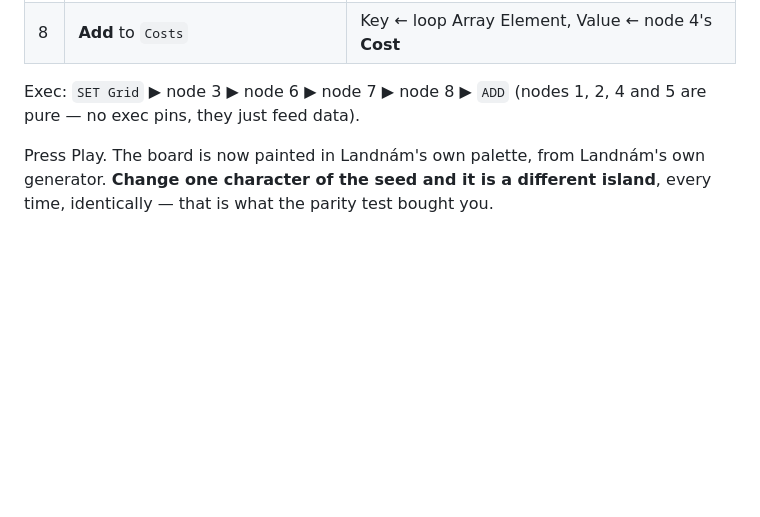
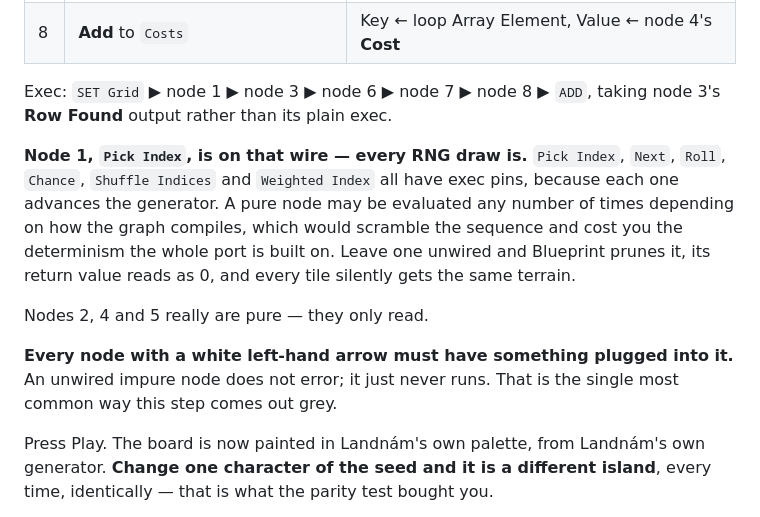
Before and after one commit to RCJLabs/Landnam, a Markdown page: ue-port/GETTING_STARTED.md, the part around the change. Rendered like a GitHub page; blank space fills up the shorter version.

Commit message:
Pick Index is not pure, and that is the point
Step 10b listed Pick Index among the pure nodes. It is not: every draw on the
RNG has exec pins, because every draw advances the generator. A pure node can be
evaluated any number of times depending on how the graph compiles, which would
scramble the sequence and cost exactly the determinism the port exists to
preserve — so the impurity is deliberate, not an inconvenience.

The failure it caused is worth recording because it is silent. Blueprint prunes
an impure node whose exec pin is unconnected, its return value reads as the
default 0, and every hex looks up row 0 — one terrain across the whole board,
with no error to explain it.

Also states the general rule the step kept running into: a node with a white
left-hand arrow that has nothing plugged into it does not run, and does not
complain.

Co-Authored-By: Claude Opus 5 <noreply@anthropic.com>
Claude-Session: https://claude.ai/code/session_01BMhPpTUZk9sgwoNqFnJmZ4

```diff
--- a/ue-port/GETTING_STARTED.md
+++ b/ue-port/GETTING_STARTED.md
@@ -609,8 +609,21 @@ Now extend the BeginPlay chain from Step 8. **Before** the For Each Loop:
 | 7 | **Set Colour** on the tile | Target ← Return Value, Colour ← node 5 |
 | 8 | **Add** to `Costs` | Key ← loop Array Element, Value ← node 4's **Cost** |
 
-Exec: `SET Grid` ▶ node 3 ▶ node 6 ▶ node 7 ▶ node 8 ▶ `ADD` (nodes 1, 2, 4 and 5 are
-pure — no exec pins, they just feed data).
+Exec: `SET Grid` ▶ node 1 ▶ node 3 ▶ node 6 ▶ node 7 ▶ node 8 ▶ `ADD`, taking node 3's
+**Row Found** output rather than its plain exec.
+
+**Node 1, `Pick Index`, is on that wire — every RNG draw is.** `Pick Index`, `Next`,
+`Roll`, `Chance`, `Shuffle Indices` and `Weighted Index` all have exec pins, because each
+one advances the generator. A pure node may be evaluated any number of times depending on
+how the graph compiles, which would scramble the sequence and cost you the determinism the
+whole port is built on. Leave one unwired and Blueprint prunes it, its return value reads
+as 0, and every tile silently gets the same terrain.
+
+Nodes 2, 4 and 5 really are pure — they only read.
+
+**Every node with a white left-hand arrow must have something plugged into it.** An
+unwired impure node does not error; it just never runs. That is the single most common way
+this step comes out grey.
 
 Press Play. The board is now painted in Landnám's own palette, from Landnám's own
 generator. **Change one character of the seed and it is a different island**, every time,
```
